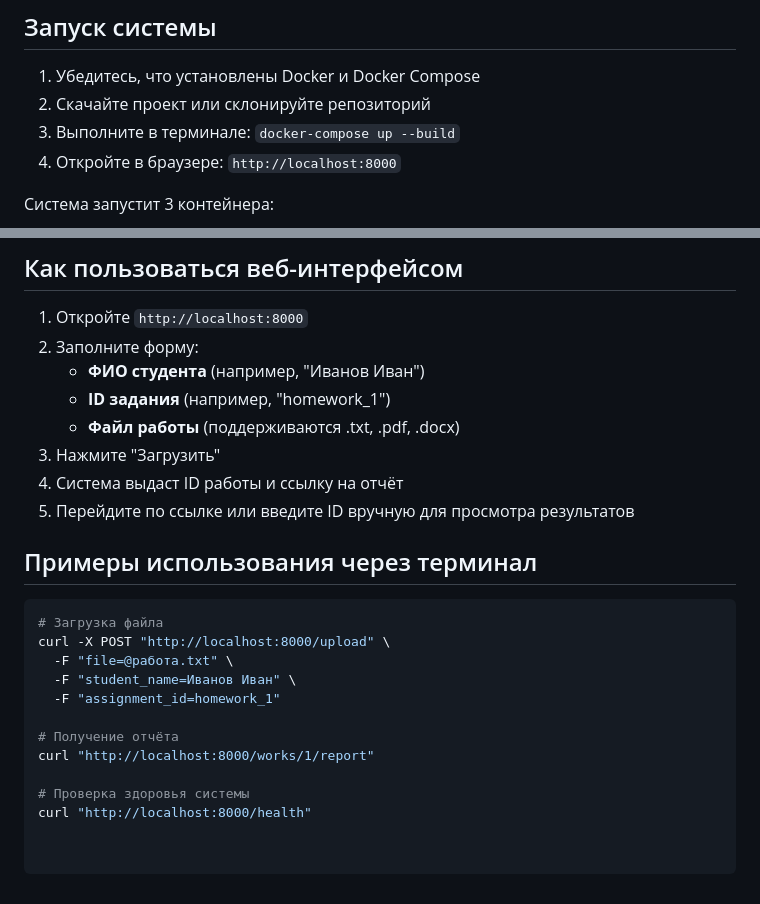
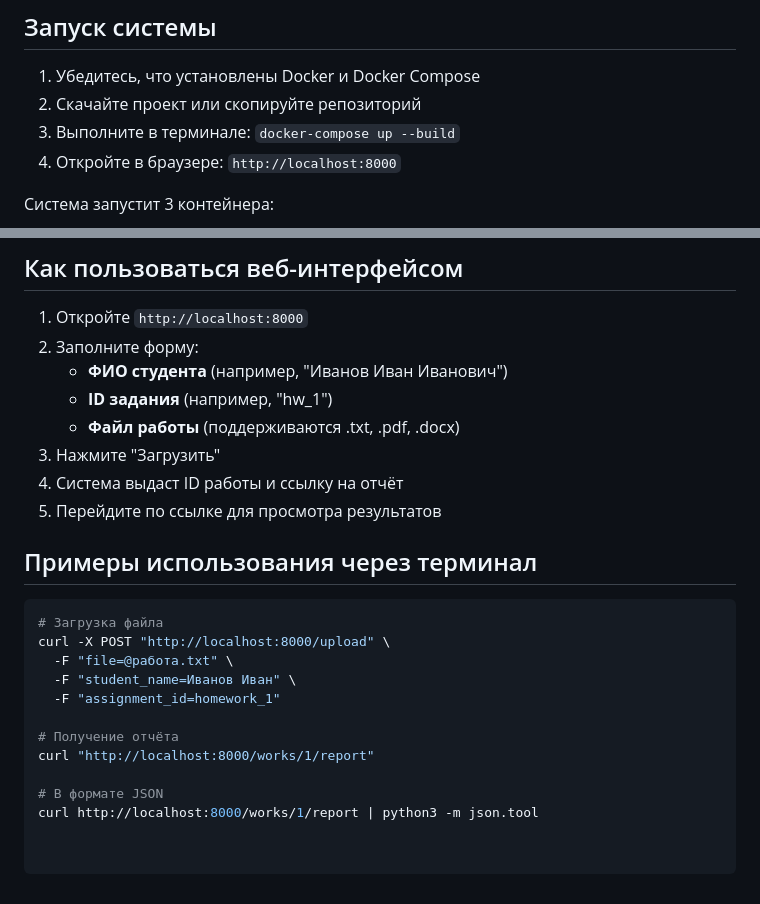
Before and after one commit to amirjons/antiplagiat, a Markdown page: readme.md, 2 parts joined by grey strips. GitHub-like rendering.

````diff
--- a/readme.md
+++ b/readme.md
@@ -26,7 +26,7 @@
 
 ## Запуск системы
 1. Убедитесь, что установлены Docker и Docker Compose
-2. Скачайте проект или склонируйте репозиторий
+2. Скачайте проект или скопируйте репозиторий
 3. Выполните в терминале: `docker-compose up --build`
 4. Откройте в браузере: `http://localhost:8000`
 
@@ -50,12 +50,12 @@
 ## Как пользоваться веб-интерфейсом
 1. Откройте `http://localhost:8000`
 2. Заполните форму:
-   - **ФИО студента** (например, "Иванов Иван")
-   - **ID задания** (например, "homework_1")
+   - **ФИО студента** (например, "Иванов Иван Иванович")
+   - **ID задания** (например, "hw_1")
    - **Файл работы** (поддерживаются .txt, .pdf, .docx)
 3. Нажмите "Загрузить"
 4. Система выдаст ID работы и ссылку на отчёт
-5. Перейдите по ссылке или введите ID вручную для просмотра результатов
+5. Перейдите по ссылке для просмотра результатов
 
 ## Примеры использования через терминал
 ```bash
@@ -68,5 +68,5 @@ curl -X POST "http://localhost:8000/upload" \
 # Получение отчёта
 curl "http://localhost:8000/works/1/report"
 
-# Проверка здоровья системы
-curl "http://localhost:8000/health"
+# В формате JSON
+curl http://localhost:8000/works/1/report | python3 -m json.tool
````
